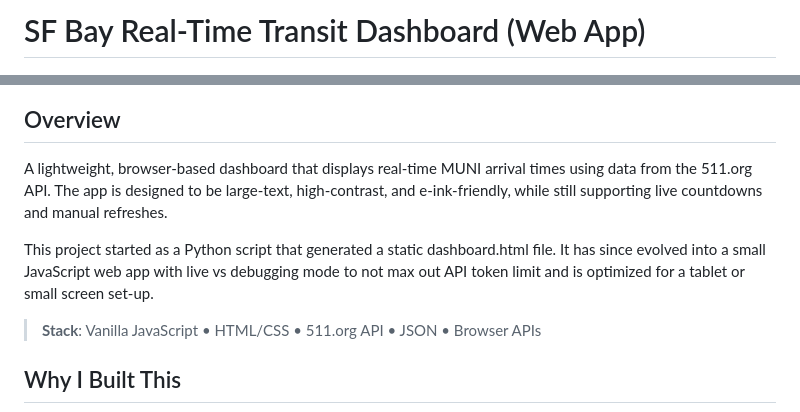
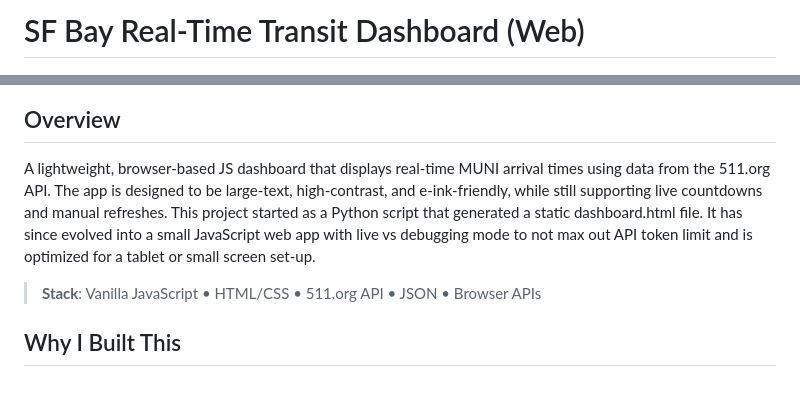
Before and after one commit to nathantorento/bay-transit-dashboard-web, a Markdown page: README.md, 2 parts joined by grey strips. Rendered like a GitHub page; blank space fills up the shorter version.

```diff
--- a/README.md
+++ b/README.md
@@ -1,4 +1,4 @@
-# SF Bay Real-Time Transit Dashboard (Web App)
+# SF Bay Real-Time Transit Dashboard (Web)
 <p align="center">
     <img src="dashboard-preview.png" alt="SF Bay Transit Dashboard Preview">
 </p>
@@ -6,10 +6,8 @@
 <!-- [![Preview Dashboard](https://img.shields.io/badge/Preview-dashboard.html-333?style=for-the-badge)](https://htmlpreview.github.io/?https://github.com/nathantorento/bay-transit-dashboard/blob/main/dashboard.html) -->
 
 ## Overview
-A lightweight, browser-based dashboard that displays real-time MUNI arrival times using data from the 511.org
- API. The app is designed to be large-text, high-contrast, and e-ink-friendly, while still supporting live countdowns and manual refreshes.
-
-This project started as a Python script that generated a static dashboard.html file. It has since evolved into a small JavaScript web app with live vs debugging mode to not max out API token limit and is optimized for a tablet or small screen set-up.
+A lightweight, browser-based JS dashboard that displays real-time MUNI arrival times using data from the 511.org
+ API. The app is designed to be large-text, high-contrast, and e-ink-friendly, while still supporting live countdowns and manual refreshes. This project started as a Python script that generated a static dashboard.html file. It has since evolved into a small JavaScript web app with live vs debugging mode to not max out API token limit and is optimized for a tablet or small screen set-up.
 
 > <b>Stack</b>: Vanilla JavaScript • HTML/CSS • 511.org API • JSON • Browser APIs
 
```
